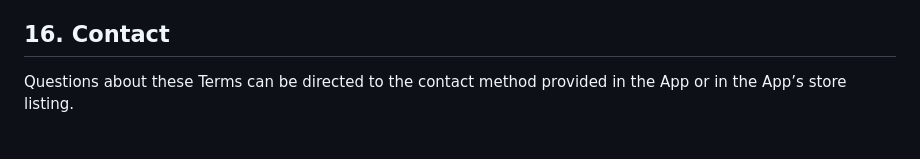
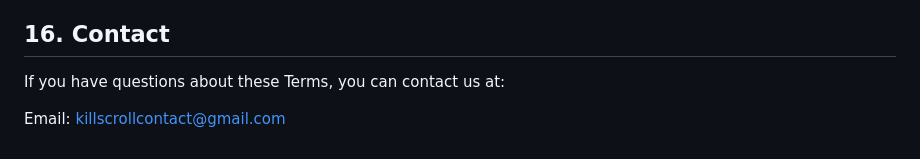
Before and after one commit to gaelidone/killscroll-privacy, a Markdown page: terms-of-service.md, the part around the change. Rendered like a GitHub page.

Commit message:
Include contact email in Terms of Service
Added contact email for inquiries about Terms of Service.

```diff
--- a/terms-of-service.md
+++ b/terms-of-service.md
@@ -124,4 +124,6 @@ We may update these Terms from time to time. If we make material changes, we wil
 
 ## 16. Contact
 
-Questions about these Terms can be directed to the contact method provided in the App or in the App’s store listing.
+If you have questions about these Terms, you can contact us at:
+
+Email: killscrollcontact@gmail.com
```
